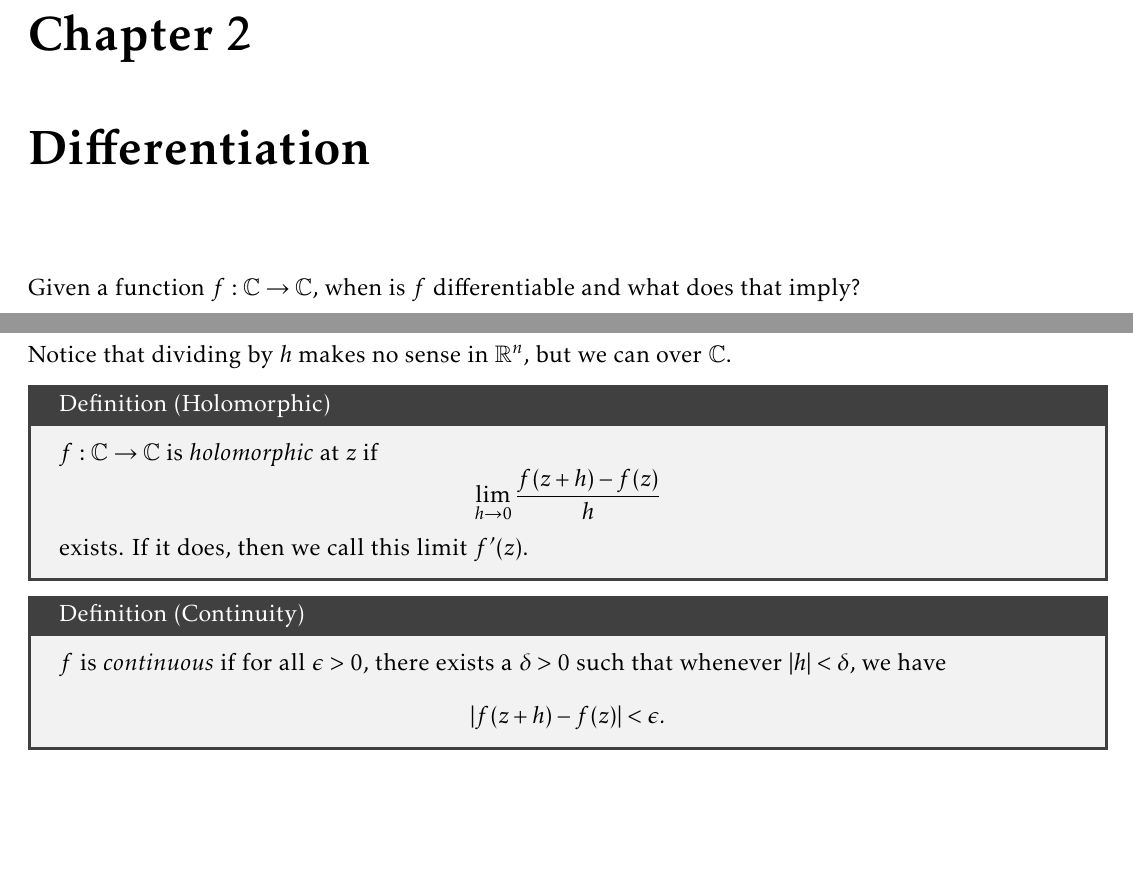
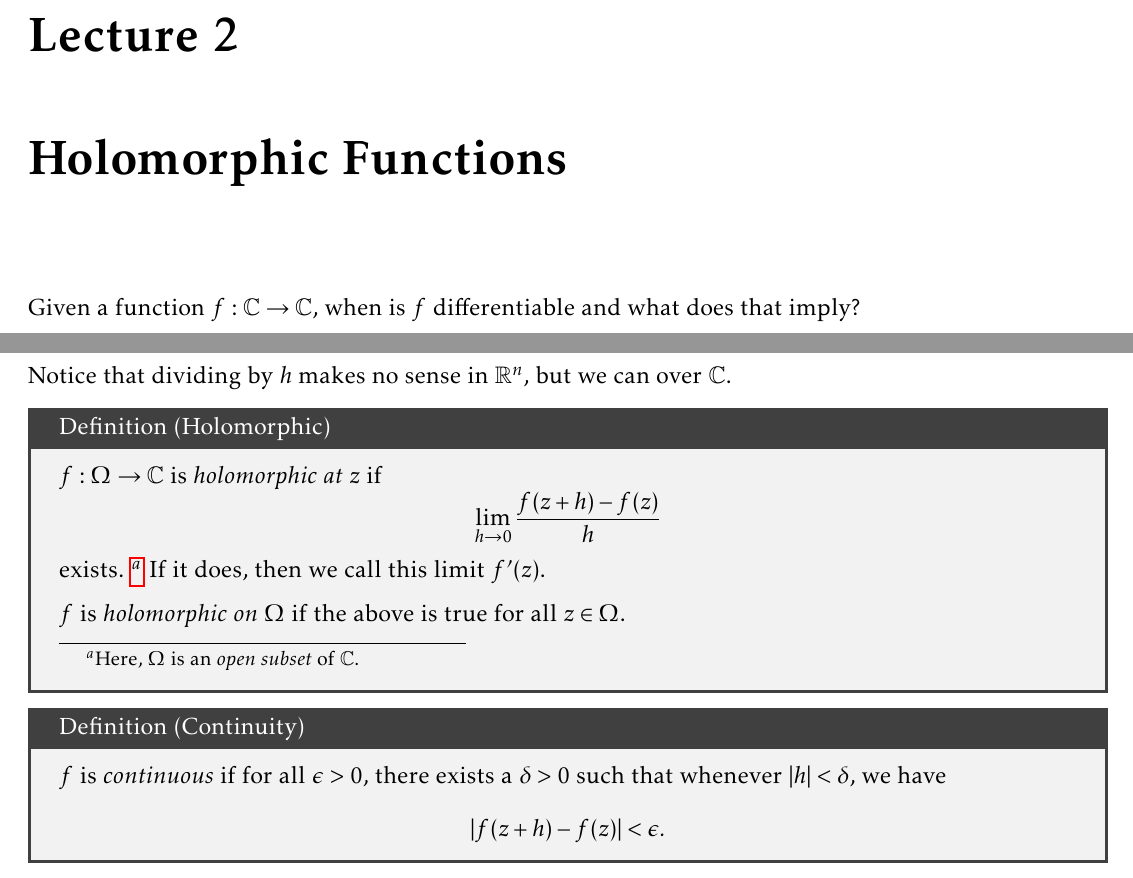
Before and after one commit to TheToasterMonster/rutgers-mat503-notes, a LaTeX book (master.tex, which reads lectures/lecture02.tex): two parts of pages 7 and 8 of 12 before the commit and two parts of pages 7 and 8 of 13 after it, joined at a grey line, cut at the place of the change, the shorter picture padded with empty space. Compiled offline with pdfLaTeX.

Commit message:
fixed some wording in lecture 2

```diff
--- a/lectures/lecture02.tex
+++ b/lectures/lecture02.tex
@@ -1,4 +1,4 @@
-\chapter{Differentiation}
+\chapter{Holomorphic Functions}
 
 Given a function $f : \C \to \C$, when is $f$
 differentiable and what does that imply?
@@ -56,11 +56,17 @@ Notice that dividing by $h$ makes no sense in $\R^n$, but
 we can over $\C$.
 
 \begin{tcolorbox}[title=Definition (Holomorphic)]
-  $f : \C \to \C$ is \textit{holomorphic} at $z$ if
+  $f : \Omega \to \C$ is \textit{holomorphic at} $z$ if
   \[
     \lim_{h \to 0} \frac{f(z + h) - f(z)}{h}
   \]
-  exists. If it does, then we call this limit $f'(z)$.
+  exists.
+  \footnote{Here, $\Omega$ is an \textit{open subset} of
+    $\C$.}
+  If it does, then we call this limit $f'(z)$.
+
+  $f$ is \textit{holomorphic on}
+  $\Omega$ if the above is true for all $z \in \Omega$.
 \end{tcolorbox}
 
 \begin{tcolorbox}[title=Definition (Continuity)]
--- a/master.tex
+++ b/master.tex
@@ -1,4 +1,4 @@
-\documentclass[12pt, letterpaper]{report}
+\documentclass[12pt, letterpaper]{book}
 \usepackage[margin=0.5in]{geometry}
 \usepackage{microtype}
 \usepackage{kpfonts}
@@ -9,6 +9,9 @@
 \usepackage{footnote}
 \usepackage{cancel}
 \usepackage{titlesec}
+\usepackage{pgffor}
+
+\renewcommand{\chaptername}{Lecture}
 
 \tcbset{sharp corners, breakable, enhanced, parbox=false}
 
```
Also changed, not shown: lectures/lecture03.tex (added, +1 -0 lines), master.pdf, lectures/lecture02.tex (2 more changed lines), master.tex (12 more changed lines).
